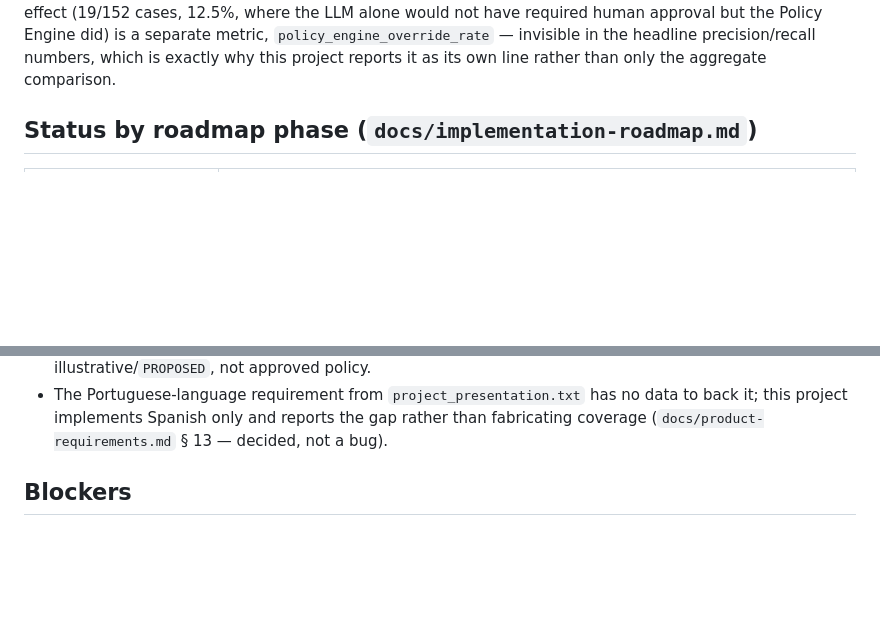
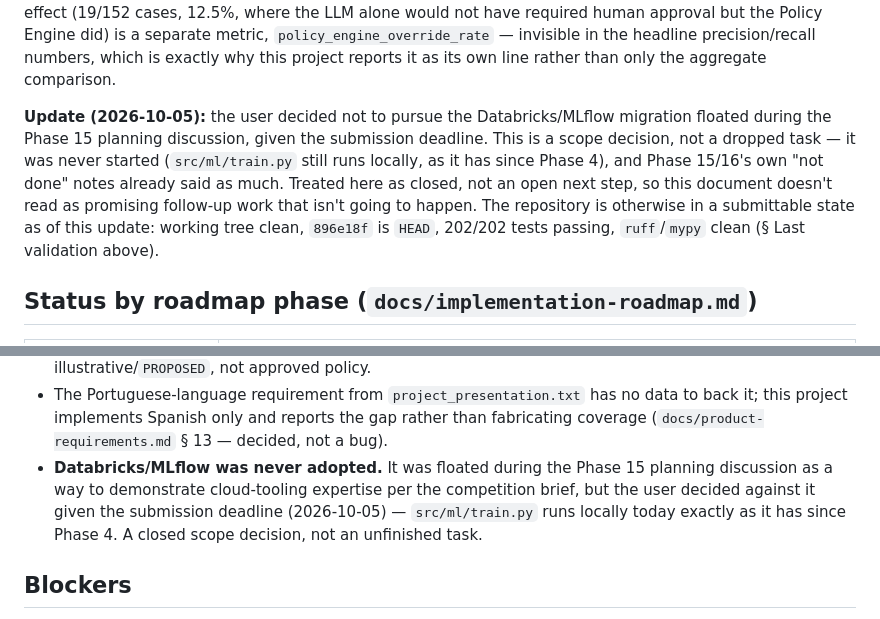
Before and after one commit to jonamarin/ai-intelligent-banking, a Markdown page: docs/project-status.md, 2 parts joined by grey strips. Rendered like a GitHub page; blank space fills up the shorter version.

Commit message:
docs: close out the Databricks/MLflow scope decision ahead of submission
The user decided not to pursue the Databricks/MLflow migration floated during
Phase 15 planning, given today's submission deadline. Updated docs/project-status.md
so this reads as a closed scope decision rather than an open next step -- it was
never started (src/ml/train.py still runs locally, as it has since Phase 4).

Co-Authored-By: Claude Sonnet 5 <noreply@anthropic.com>

```diff
--- a/docs/project-status.md
+++ b/docs/project-status.md
@@ -67,6 +67,15 @@ required human
 approval but the Policy Engine did) is a separate metric,
 `policy_engine_override_rate` — invisible in the headline precision/recall numbers, which is
 exactly why this project reports it as its own line rather than only the aggregate comparison.
+
+**Update (2026-10-05):** the user decided not to pursue the Databricks/MLflow migration floated
+during the Phase 15 planning discussion, given the submission deadline. This is a scope
+decision, not a dropped task — it was never started (`src/ml/train.py` still runs locally, as
+it has since Phase 4), and Phase 15/16's own "not done" notes already said as much. Treated here
+as closed, not an open next step, so this document doesn't read as promising follow-up work that
+isn't going to happen. The repository is otherwise in a submittable state as of this update:
+working tree clean, `896e18f` is `HEAD`, 202/202 tests passing, `ruff`/`mypy` clean
+(§ Last validation above).
 
 ## Status by roadmap phase (`docs/implementation-roadmap.md`)
 
@@ -1155,6 +1164,10 @@ Everything under "Status by roadmap phase" marked `NOT_IMPLEMENTED` above.
 - The Portuguese-language requirement from `project_presentation.txt` has no data to back it;
   this project implements Spanish only and reports the gap rather than fabricating coverage
   (`docs/product-requirements.md` § 13 — decided, not a bug).
+- **Databricks/MLflow was never adopted.** It was floated during the Phase 15 planning
+  discussion as a way to demonstrate cloud-tooling expertise per the competition brief, but the
+  user decided against it given the submission deadline (2026-10-05) — `src/ml/train.py` runs
+  locally today exactly as it has since Phase 4. A closed scope decision, not an unfinished task.
 
 ## Blockers
 
```
